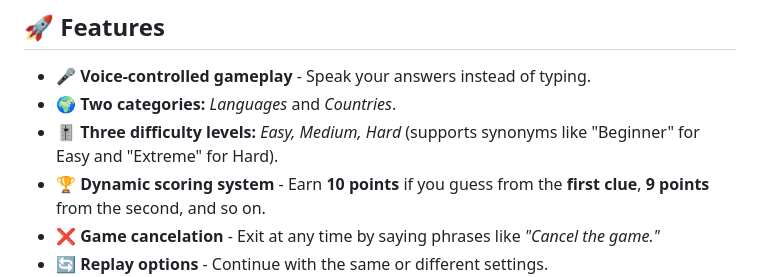
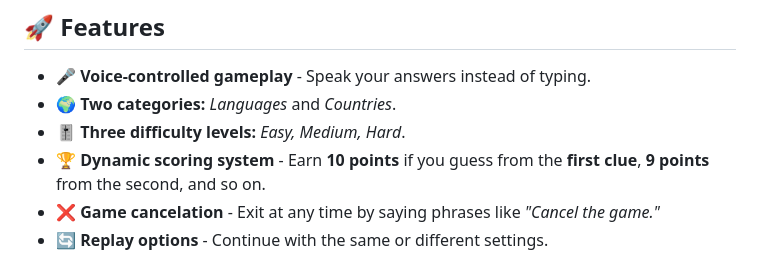
Before and after one commit to cristinamatacuta/GuessingGame, a Markdown page: README.md, the part around the change. Rendered like a GitHub page.

Commit message:
Actualizar README.md

```diff
--- a/README.md
+++ b/README.md
@@ -7,7 +7,7 @@ Trivaso is an interactive voice-controlled trivia game where players answer ques
 ## 🚀 Features
 - 🎤 **Voice-controlled gameplay** - Speak your answers instead of typing.
 - 🌍 **Two categories:** *Languages* and *Countries*.
-- 🎚 **Three difficulty levels:** *Easy, Medium, Hard* (supports synonyms like "Beginner" for Easy and "Extreme" for Hard).
+- 🎚 **Three difficulty levels:** *Easy, Medium, Hard*.
 - 🏆 **Dynamic scoring system** - Earn **10 points** if you guess from the **first clue**, **9 points** from the second, and so on.
 - ❌ **Game cancelation** - Exit at any time by saying phrases like *"Cancel the game."*
 - 🔄 **Replay options** - Continue with the same or different settings.
```
